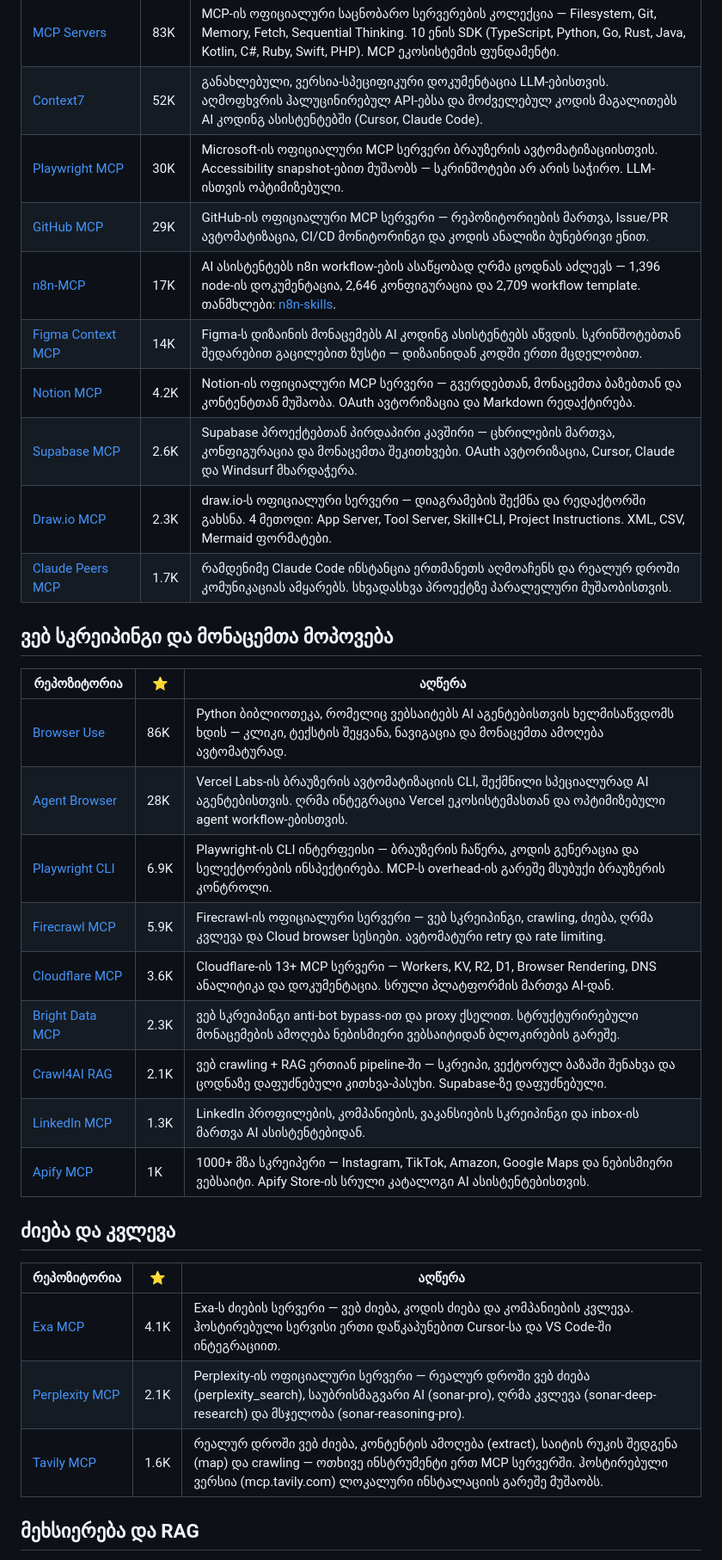
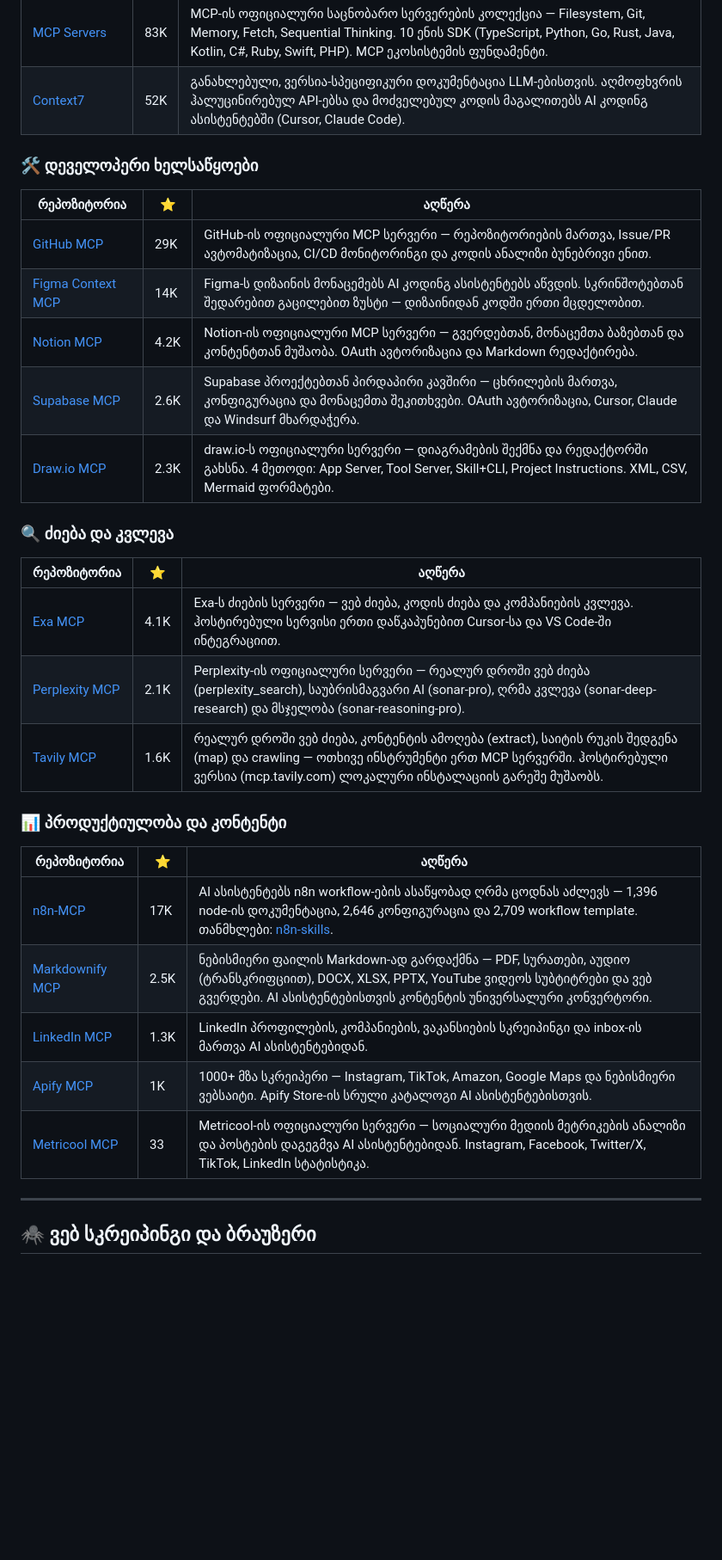
Before and after one commit to tornikebolokadze1-cyber/awesome-ai-pulse-georgia, a Markdown page: README.md, the part around one of its changes. Shown at 86% size. Drawn GitHub-style; blank space fills up the shorter version.

```diff
--- a/README.md
+++ b/README.md
@@ -83,30 +108,18 @@
 |---|---|---|
 | [MCP Servers](https://github.com/modelcontextprotocol/servers) | 83K | MCP-ის ოფიციალური საცნობარო სერვერების კოლექცია — Filesystem, Git, Memory, Fetch, Sequential Thinking. 10 ენის SDK (TypeScript, Python, Go, Rust, Java, Kotlin, C#, Ruby, Swift, PHP). MCP ეკოსისტემის ფუნდამენტი. |
 | [Context7](https://github.com/upstash/context7) | 52K | განახლებული, ვერსია-სპეციფიკური დოკუმენტაცია LLM-ებისთვის. აღმოფხვრის ჰალუცინირებულ API-ებსა და მოძველებულ კოდის მაგალითებს AI კოდინგ ასისტენტებში (Cursor, Claude Code). |
-| [Playwright MCP](https://github.com/microsoft/playwright-mcp) | 30K | Microsoft-ის ოფიციალური MCP სერვერი ბრაუზერის ავტომატიზაციისთვის. Accessibility snapshot-ებით მუშაობს — სკრინშოტები არ არის საჭირო. LLM-ისთვის ოპტიმიზებული. |
+
+### 🛠️ დეველოპერი ხელსაწყოები
+
+| რეპოზიტორია | ⭐ | აღწერა |
+|---|---|---|
 | [GitHub MCP](https://github.com/github/github-mcp-server) | 29K | GitHub-ის ოფიციალური MCP სერვერი — რეპოზიტორიების მართვა, Issue/PR ავტომატიზაცია, CI/CD მონიტორინგი და კოდის ანალიზი ბუნებრივი ენით. |
-| [n8n-MCP](https://github.com/czlonkowski/n8n-mcp) | 17K | AI ასისტენტებს n8n workflow-ების ასაწყობად ღრმა ცოდნას აძლევს — 1,396 node-ის დოკუმენტაცია, 2,646 კონფიგურაცია და 2,709 workflow template. თანმხლები: [n8n-skills](https://github.com/czlonkowski/n8n-skills). |
 | [Figma Context MCP](https://github.com/GLips/Figma-Context-MCP) | 14K | Figma-ს დიზაინის მონაცემებს AI კოდინგ ასისტენტებს აწვდის. სკრინშოტებთან შედარებით გაცილებით ზუსტი — დიზაინიდან კოდში ერთი მცდელობით. |
 | [Notion MCP](https://github.com/makenotion/notion-mcp-server) | 4.2K | Notion-ის ოფიციალური MCP სერვერი — გვერდებთან, მონაცემთა ბაზებთან და კონტენტთან მუშაობა. OAuth ავტორიზაცია და Markdown რედაქტირება. |
 | [Supabase MCP](https://github.com/supabase-community/supabase-mcp) | 2.6K | Supabase პროექტებთან პირდაპირი კავშირი — ცხრილების მართვა, კონფიგურაცია და მონაცემთა შეკითხვები. OAuth ავტორიზაცია, Cursor, Claude და Windsurf მხარდაჭერა. |
 | [Draw.io MCP](https://github.com/jgraph/drawio-mcp) | 2.3K | draw.io-ს ოფიციალური სერვერი — დიაგრამების შექმნა და რედაქტორში გახსნა. 4 მეთოდი: App Server, Tool Server, Skill+CLI, Project Instructions. XML, CSV, Mermaid ფორმატები. |
-| [Claude Peers MCP](https://github.com/louislva/claude-peers-mcp) | 1.7K | რამდენიმე Claude Code ინსტანცია ერთმანეთს აღმოაჩენს და რეალურ დროში კომუნიკაციას ამყარებს. სხვადასხვა პროექტზე პარალელური მუშაობისთვის. |
 
-## ვებ სკრეიპინგი და მონაცემთა მოპოვება
-
-| რეპოზიტორია | ⭐ | აღწერა |
-|---|---|---|
-| [Browser Use](https://github.com/browser-use/browser-use) | 86K | Python ბიბლიოთეკა, რომელიც ვებსაიტებს AI აგენტებისთვის ხელმისაწვდომს ხდის — კლიკი, ტექსტის შეყვანა, ნავიგაცია და მონაცემთა ამოღება ავტომატურად. |
-| [Agent Browser](https://github.com/vercel-labs/agent-browser) | 28K | Vercel Labs-ის ბრაუზერის ავტომატიზაციის CLI, შექმნილი სპეციალურად AI აგენტებისთვის. ღრმა ინტეგრაცია Vercel ეკოსისტემასთან და ოპტიმიზებული agent workflow-ებისთვის. |
-| [Playwright CLI](https://github.com/microsoft/playwright-cli) | 6.9K | Playwright-ის CLI ინტერფეისი — ბრაუზერის ჩაწერა, კოდის გენერაცია და სელექტორების ინსპექტირება. MCP-ს overhead-ის გარეშე მსუბუქი ბრაუზერის კონტროლი. |
-| [Firecrawl MCP](https://github.com/firecrawl/firecrawl-mcp-server) | 5.9K | Firecrawl-ის ოფიციალური სერვერი — ვებ სკრეიპინგი, crawling, ძიება, ღრმა კვლევა და Cloud browser სესიები. ავტომატური retry და rate limiting. |
-| [Cloudflare MCP](https://github.com/cloudflare/mcp-server-cloudflare) | 3.6K | Cloudflare-ის 13+ MCP სერვერი — Workers, KV, R2, D1, Browser Rendering, DNS ანალიტიკა და დოკუმენტაცია. სრული პლატფორმის მართვა AI-დან. |
-| [Bright Data MCP](https://github.com/brightdata/brightdata-mcp) | 2.3K | ვებ სკრეიპინგი anti-bot bypass-ით და proxy ქსელით. სტრუქტურირებული მონაცემების ამოღება ნებისმიერი ვებსაიტიდან ბლოკირების გარეშე. |
-| [Crawl4AI RAG](https://github.com/coleam00/mcp-crawl4ai-rag) | 2.1K | ვებ crawling + RAG ერთიან pipeline-ში — სკრეიპი, ვექტორულ ბაზაში შენახვა და ცოდნაზე დაფუძნებული კითხვა-პასუხი. Supabase-ზე დაფუძნებული. |
-| [LinkedIn MCP](https://github.com/stickerdaniel/linkedin-mcp-server) | 1.3K | LinkedIn პროფილების, კომპანიების, ვაკანსიების სკრეიპინგი და inbox-ის მართვა AI ასისტენტებიდან. |
-| [Apify MCP](https://github.com/apify/apify-mcp-server) | 1K | 1000+ მზა სკრეიპერი — Instagram, TikTok, Amazon, Google Maps და ნებისმიერი ვებსაიტი. Apify Store-ის სრული კატალოგი AI ასისტენტებისთვის. |
-
-## ძიება და კვლევა
+### 🔍 ძიება და კვლევა
 
 | რეპოზიტორია | ⭐ | აღწერა |
 |---|---|---|
@@ -114,4 +127,17 @@
 | [Perplexity MCP](https://github.com/perplexityai/modelcontextprotocol) | 2.1K | Perplexity-ის ოფიციალური სერვერი — რეალურ დროში ვებ ძიება (perplexity_search), საუბრისმაგვარი AI (sonar-pro), ღრმა კვლევა (sonar-deep-research) და მსჯელობა (sonar-reasoning-pro). |
 | [Tavily MCP](https://github.com/tavily-ai/tavily-mcp) | 1.6K | რეალურ დროში ვებ ძიება, კონტენტის ამოღება (extract), საიტის რუკის შედგენა (map) და crawling — ოთხივე ინსტრუმენტი ერთ MCP სერვერში. ჰოსტირებული ვერსია (mcp.tavily.com) ლოკალური ინსტალაციის გარეშე მუშაობს. |
 
-## მეხსიერება და RAG
+### 📊 პროდუქტიულობა და კონტენტი
+
+| რეპოზიტორია | ⭐ | აღწერა |
+|---|---|---|
+| [n8n-MCP](https://github.com/czlonkowski/n8n-mcp) | 17K | AI ასისტენტებს n8n workflow-ების ასაწყობად ღრმა ცოდნას აძლევს — 1,396 node-ის დოკუმენტაცია, 2,646 კონფიგურაცია და 2,709 workflow template. თანმხლები: [n8n-skills](https://github.com/czlonkowski/n8n-skills). |
+| [Markdownify MCP](https://github.com/zcaceres/markdownify-mcp) | 2.5K | ნებისმიერი ფაილის Markdown-ად გარდაქმნა — PDF, სურათები, აუდიო (ტრანსკრიფციით), DOCX, XLSX, PPTX, YouTube ვიდეოს სუბტიტრები და ვებ გვერდები. AI ასისტენტებისთვის კონტენტის უნივერსალური კონვერტორი. |
+| [LinkedIn MCP](https://github.com/stickerdaniel/linkedin-mcp-server) | 1.3K | LinkedIn პროფილების, კომპანიების, ვაკანსიების სკრეიპინგი და inbox-ის მართვა AI ასისტენტებიდან. |
+| [Apify MCP](https://github.com/apify/apify-mcp-server) | 1K | 1000+ მზა სკრეიპერი — Instagram, TikTok, Amazon, Google Maps და ნებისმიერი ვებსაიტი. Apify Store-ის სრული კატალოგი AI ასისტენტებისთვის. |
+| [Metricool MCP](https://github.com/metricool/mcp-metricool) | 33 | Metricool-ის ოფიციალური სერვერი — სოციალური მედიის მეტრიკების ანალიზი და პოსტების დაგეგმვა AI ასისტენტებიდან. Instagram, Facebook, Twitter/X, TikTok, LinkedIn სტატისტიკა. |
+
+---
+
+## 🕷️ ვებ სკრეიპინგი და ბრაუზერი
+
```
Also changed, not shown: other parts of README.md (+120 -47 lines).
